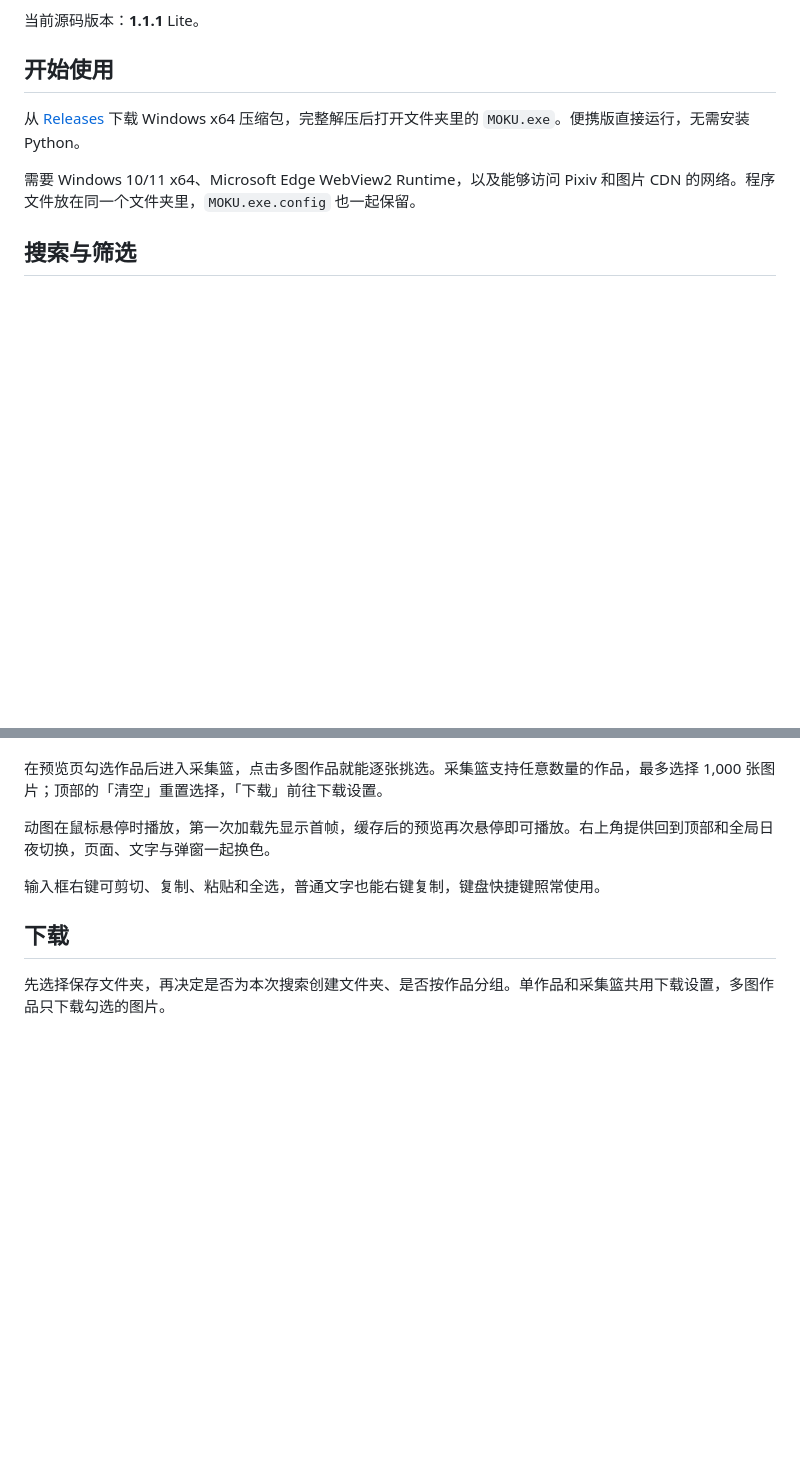
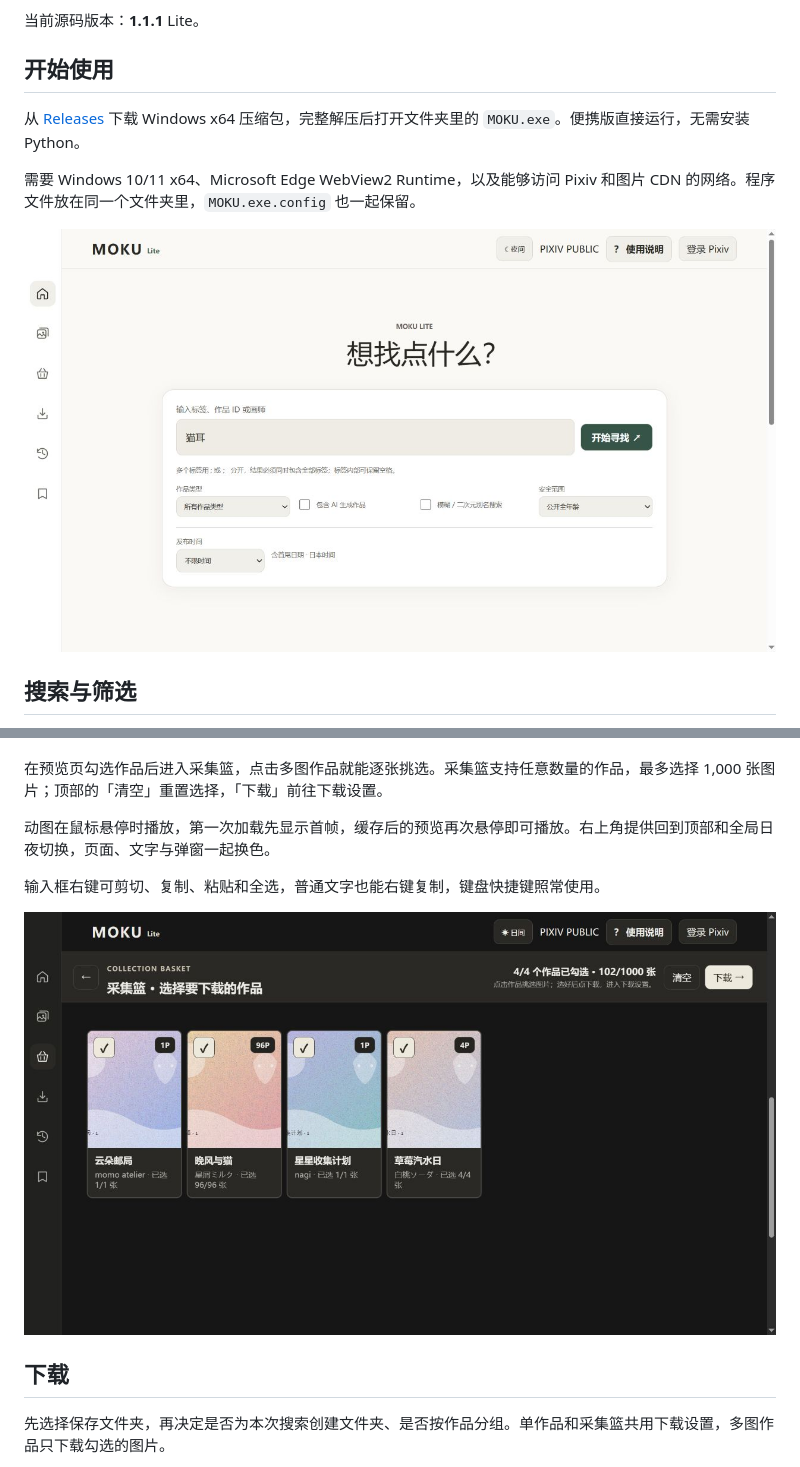
Before and after one commit to Xirti/Pixiv-Bulk-Image-Downloader, a Markdown page: README.md, 2 parts joined by grey strips. Rendered like a GitHub page; pictures changed too: assets/screenshots/v1.1.1-basket.jpg (added), assets/screenshots/v1.1.1-home.jpg (added); blank space fills up the shorter version.

Commit message:
Refresh README screenshots for the v1.1.1 interface

```diff
--- a/README.md
+++ b/README.md
@@ -13,6 +13,8 @@ MOKU 是一个轻巧的 Windows Pixiv 搜图工具。输入标签、画师或作
 从 [Releases](https://github.com/Xirti/Pixiv-Bulk-Image-Downloader/releases/latest) 下载 Windows x64 压缩包，完整解压后打开文件夹里的 `MOKU.exe`。便携版直接运行，无需安装 Python。
 
 需要 Windows 10/11 x64、Microsoft Edge WebView2 Runtime，以及能够访问 Pixiv 和图片 CDN 的网络。程序文件放在同一个文件夹里，`MOKU.exe.config` 也一起保留。
+
+![MOKU Lite v1.1.1 首页](assets/screenshots/v1.1.1-home.jpg)
 
 ## 搜索与筛选
 
@@ -34,6 +36,8 @@ MOKU 是一个轻巧的 Windows Pixiv 搜图工具。输入标签、画师或作
 
 输入框右键可剪切、复制、粘贴和全选，普通文字也能右键复制，键盘快捷键照常使用。
 
+![MOKU Lite v1.1.1 采集篮（示例作品）](assets/screenshots/v1.1.1-basket.jpg)
+
 ## 下载
 
 先选择保存文件夹，再决定是否为本次搜索创建文件夹、是否按作品分组。单作品和采集篮共用下载设置，多图作品只下载勾选的图片。
```
Also changed, not shown: other parts of README.md (+2 -0 lines), assets/screenshots/v1.1.1-history.jpg (added).
